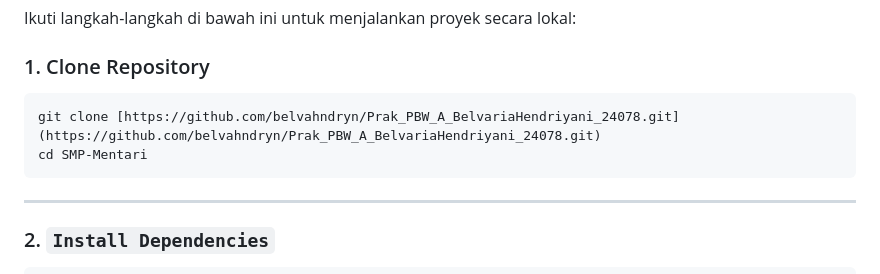
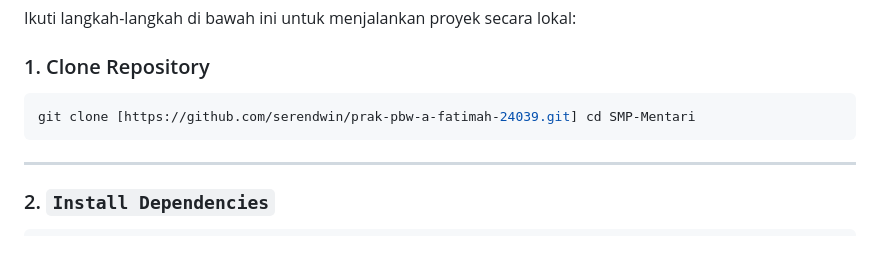
Before and after one commit to serendwin/prak-pbw-a-fatimah-24039, a Markdown page: praktikum5/SMP-Mentari/README.md, the part around the change. Rendered like a GitHub page; blank space fills up the shorter version.

````diff
--- a/praktikum5/SMP-Mentari/README.md
+++ b/praktikum5/SMP-Mentari/README.md
@@ -95,8 +95,7 @@ Ikuti langkah-langkah di bawah ini untuk menjalankan proyek secara lokal:
 ### 1. Clone Repository
 
 ```bash
-git clone [https://github.com/belvahndryn/Prak_PBW_A_BelvariaHendriyani_24078.git](https://github.com/belvahndryn/Prak_PBW_A_BelvariaHendriyani_24078.git)
-cd SMP-Mentari
+git clone [https://github.com/serendwin/prak-pbw-a-fatimah-24039.git] cd SMP-Mentari
 ```
 
 ---
````
